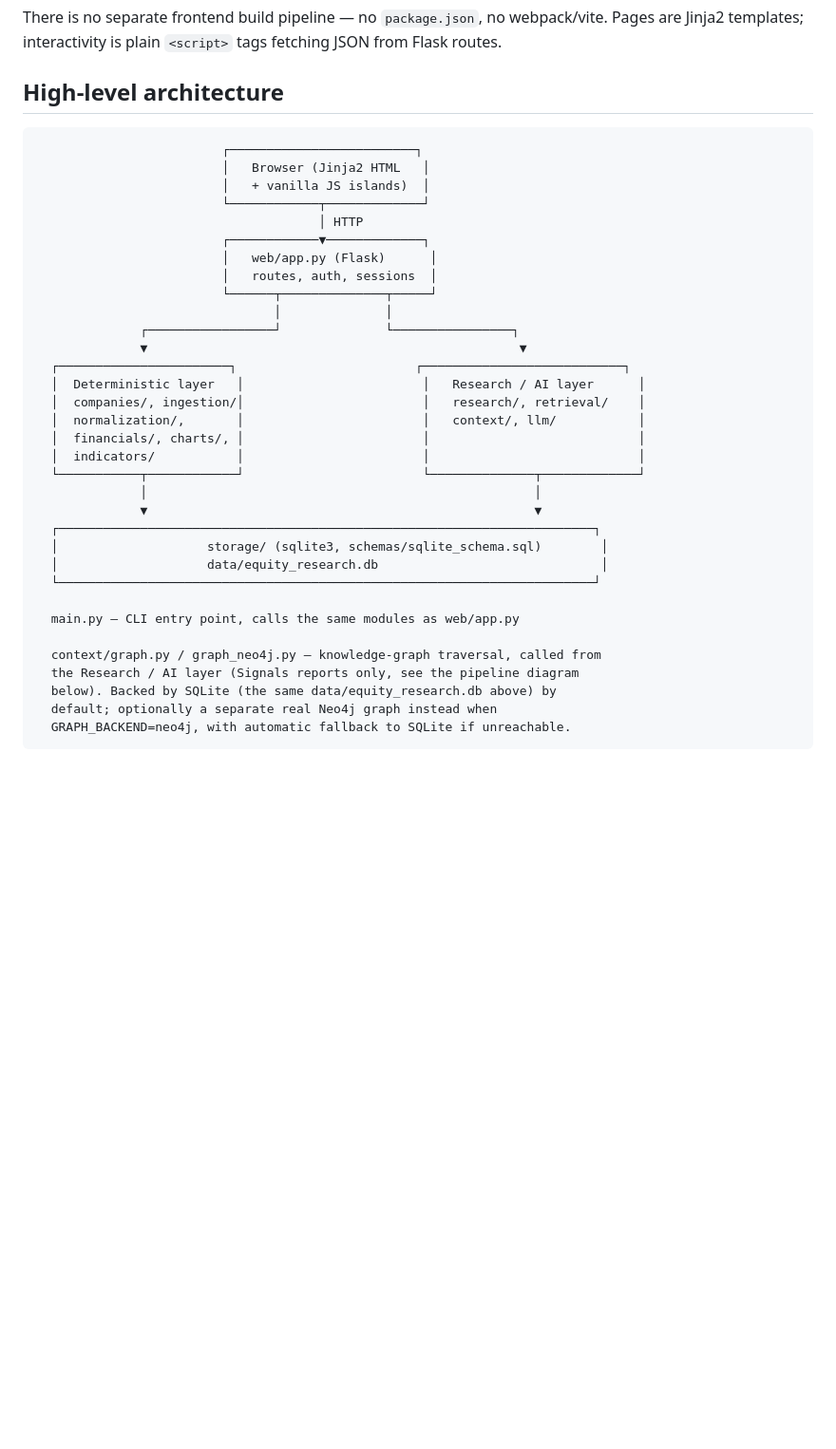
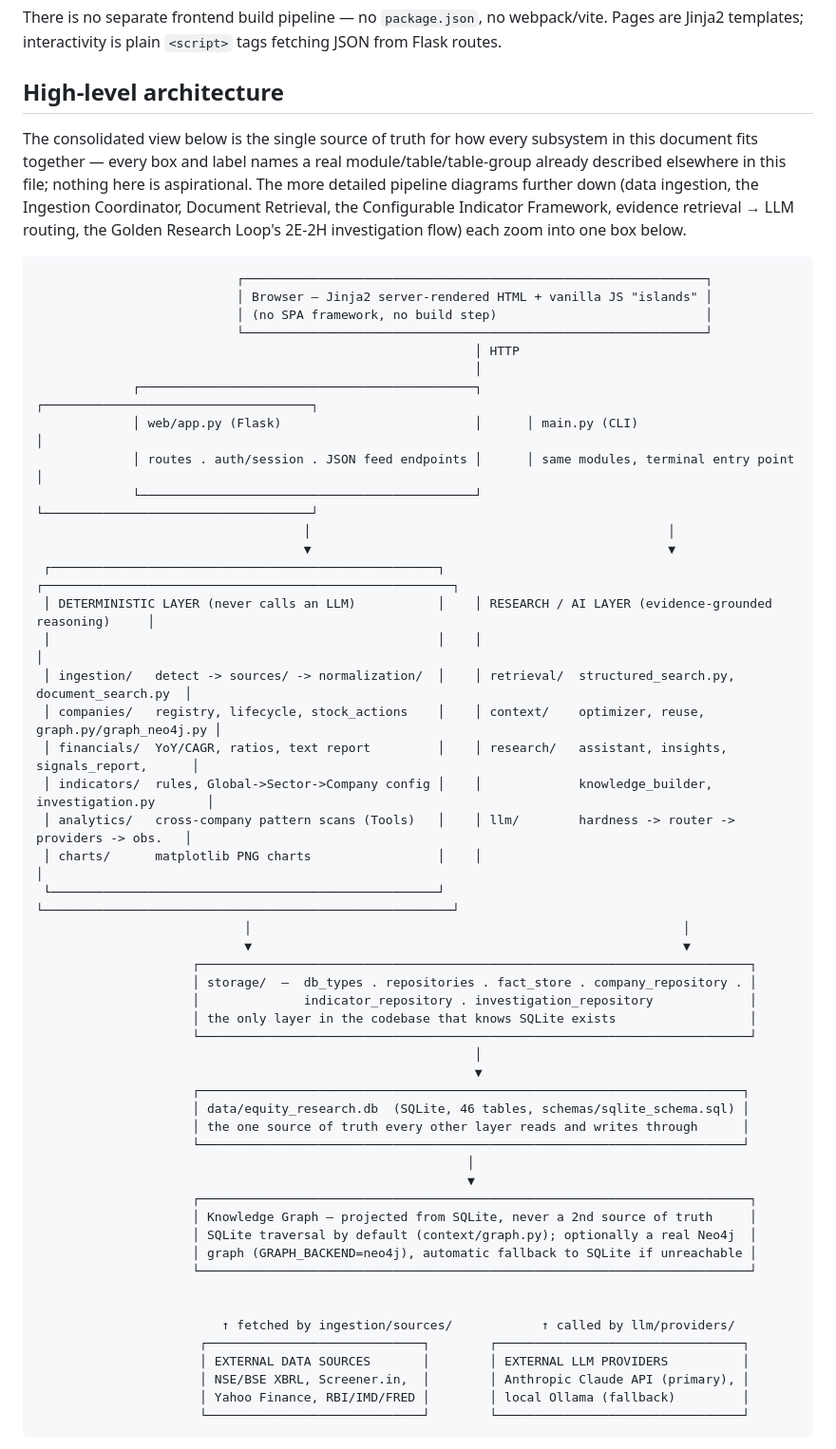
Before and after one commit to VigneshAlagappan/equity-research-assistant, a Markdown page: architecture.md, the part around one of its changes. Shown at 95% size. Rendered like a GitHub page; blank space fills up the shorter version.

Commit message:
refactor completer

````diff
--- a/architecture.md
+++ b/architecture.md
@@ -62,38 +62,63 @@ tags fetching JSON from Flask routes.
 
 ## High-level architecture
 
+The consolidated view below is the single source of truth for how every
+subsystem in this document fits together — every box and label names a real
+module/table/table-group already described elsewhere in this file; nothing
+here is aspirational. The more detailed pipeline diagrams further down (data
+ingestion, the Ingestion Coordinator, Document Retrieval, the Configurable
+Indicator Framework, evidence retrieval → LLM routing, the Golden Research
+Loop's 2E-2H investigation flow) each zoom into one box below.
+
 ```
-                         ┌─────────────────────────┐
-                         │   Browser (Jinja2 HTML   │
-                         │   + vanilla JS islands)  │
-                         └────────────┬─────────────┘
-                                      │ HTTP
-                         ┌────────────▼─────────────┐
-                         │   web/app.py (Flask)      │
-                         │   routes, auth, sessions  │
-                         └──────┬──────────────┬─────┘
-                                │              │
-              ┌─────────────────┘              └────────────────┐
-              ▼                                                  ▼
-  ┌───────────────────────┐                        ┌───────────────────────────┐
-  │  Deterministic layer   │                        │   Research / AI layer      │
-  │  companies/, ingestion/│                        │   research/, retrieval/    │
-  │  normalization/,       │                        │   context/, llm/           │
-  │  financials/, charts/, │                        │                            │
-  │  indicators/           │                        │                            │
-  └───────────┬────────────┘                        └──────────────┬─────────────┘
-              │                                                    │
-              ▼                                                    ▼
-  ┌────────────────────────────────────────────────────────────────────────┐
-  │                    storage/ (sqlite3, schemas/sqlite_schema.sql)        │
-  │                    data/equity_research.db                              │
-  └────────────────────────────────────────────────────────────────────────┘
+                           ┌──────────────────────────────────────────────────────────────┐
+                           │ Browser — Jinja2 server-rendered HTML + vanilla JS "islands" │
+                           │ (no SPA framework, no build step)                            │
+                           └──────────────────────────────────────────────────────────────┘
+                                                           │ HTTP
+                                                           │
+             ┌─────────────────────────────────────────────┐      ┌────────────────────────────────────┐
+             │ web/app.py (Flask)                          │      │ main.py (CLI)                      │
+             │ routes . auth/session . JSON feed endpoints │      │ same modules, terminal entry point │
+             └─────────────────────────────────────────────┘      └────────────────────────────────────┘
+                                    │                                                │
+                                    ▼                                                ▼
+ ┌────────────────────────────────────────────────────┐    ┌───────────────────────────────────────────────────────┐
+ │ DETERMINISTIC LAYER (never calls an LLM)           │    │ RESEARCH / AI LAYER (evidence-grounded reasoning)     │
+ │                                                    │    │                                                       │
+ │ ingestion/   detect -> sources/ -> normalization/  │    │ retrieval/  structured_search.py, document_search.py  │
+ │ companies/   registry, lifecycle, stock_actions    │    │ context/    optimizer, reuse, graph.py/graph_neo4j.py │
+ │ financials/  YoY/CAGR, ratios, text report         │    │ research/   assistant, insights, signals_report,      │
+ │ indicators/  rules, Global->Sector->Company config │    │             knowledge_builder, investigation.py       │
+ │ analytics/   cross-company pattern scans (Tools)   │    │ llm/        hardness -> router -> providers -> obs.   │
+ │ charts/      matplotlib PNG charts                 │    │                                                       │
+ └────────────────────────────────────────────────────┘    └───────────────────────────────────────────────────────┘
+                            │                                                          │
+                            ▼                                                          ▼
+                     ┌──────────────────────────────────────────────────────────────────────────┐
+                     │ storage/  —  db_types . repositories . fact_store . company_repository . │
+                     │              indicator_repository . investigation_repository             │
+                     │ the only layer in the codebase that knows SQLite exists                  │
+                     └──────────────────────────────────────────────────────────────────────────┘
+                                                           │
+                                                           ▼
+                     ┌─────────────────────────────────────────────────────────────────────────┐
+                     │ data/equity_research.db  (SQLite, 46 tables, schemas/sqlite_schema.sql) │
+                     │ the one source of truth every other layer reads and writes through      │
+                     └─────────────────────────────────────────────────────────────────────────┘
+                                                          │
+                                                          ▼
+                     ┌──────────────────────────────────────────────────────────────────────────┐
+                     │ Knowledge Graph — projected from SQLite, never a 2nd source of truth     │
+                     │ SQLite traversal by default (context/graph.py); optionally a real Neo4j  │
+                     │ graph (GRAPH_BACKEND=neo4j), automatic fallback to SQLite if unreachable │
+                     └──────────────────────────────────────────────────────────────────────────┘
 
-  main.py — CLI entry point, calls the same modules as web/app.py
 
-  context/graph.py / graph_neo4j.py — knowledge-graph traversal, called from
-  the Research / AI layer (Signals reports only, see the pipeline diagram
-  below). Backed by SQLite (the same data/equity_research.db above) by
-  default; optionally a separate real Neo4j graph instead when
-  GRAPH_BACKEND=neo4j, with automatic fallback to SQLite if unreachable.
+                         ↑ fetched by ingestion/sources/            ↑ called by llm/providers/
+                      ┌─────────────────────────────┐        ┌─────────────────────────────────┐
+                      │ EXTERNAL DATA SOURCES       │        │ EXTERNAL LLM PROVIDERS          │
+                      │ NSE/BSE XBRL, Screener.in,  │        │ Anthropic Claude API (primary), │
+                      │ Yahoo Finance, RBI/IMD/FRED │        │ local Ollama (fallback)         │
+                      └─────────────────────────────┘        └─────────────────────────────────┘
 ```
````
Also changed, not shown: other parts of architecture.md (+21 -0 lines).
